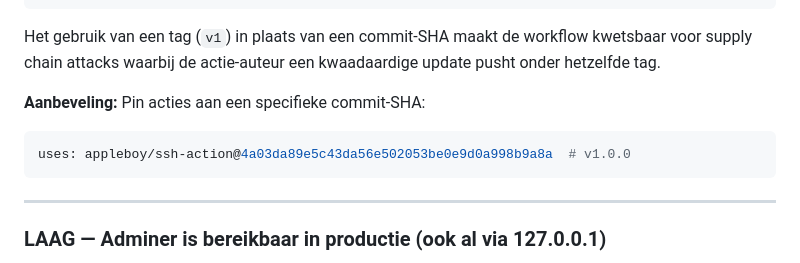
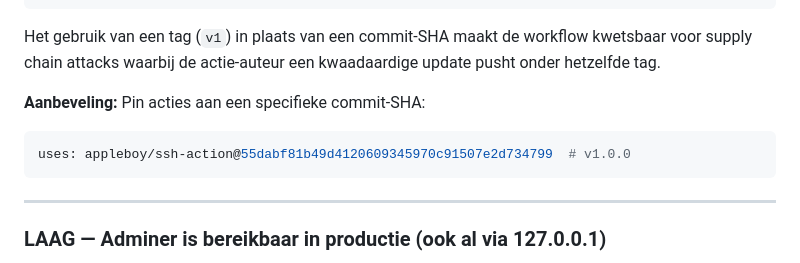
Before and after one commit to gerardzeeman/translators-tags, a Markdown page: docs/security.md, the part around the change. GitHub-like rendering.

Commit message:
docs: SHA in security.md gecorrigeerd (appleboy/ssh-action v1.0.0)
Co-Authored-By: Claude Sonnet 4.6 <noreply@anthropic.com>

````diff
--- a/docs/security.md
+++ b/docs/security.md
@@ -443,7 +443,7 @@ Het gebruik van een tag (`v1`) in plaats van een commit-SHA maakt de workflow kw
 **Aanbeveling:**
 Pin acties aan een specifieke commit-SHA:
 ```yaml
-uses: appleboy/ssh-action@4a03da89e5c43da56e502053be0e9d0a998b9a8a  # v1.0.0
+uses: appleboy/ssh-action@55dabf81b49d4120609345970c91507e2d734799  # v1.0.0
 ```
 
 ---
````
